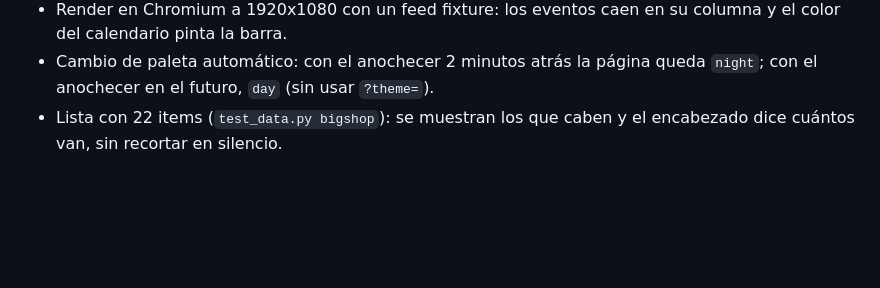
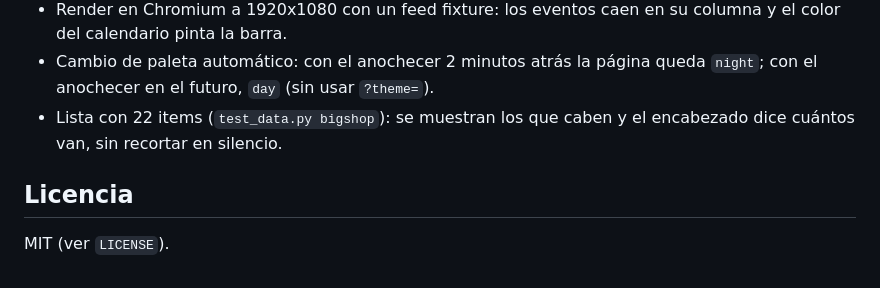
Before and after one commit to ElChacoVeloz/monitor, a Markdown page: README.md, the part around the change. Rendered like a GitHub page; blank space fills up the shorter version.

Commit message:
README: licencia MIT y nota de que el repo es solo el código

```diff
--- a/README.md
+++ b/README.md
@@ -245,3 +245,7 @@ GNOME y el diálogo se planta encima del tablero al arrancar.
   `night`; con el anochecer en el futuro, `day` (sin usar `?theme=`).
 - Lista con 22 items (`test_data.py bigshop`): se muestran los que caben y el
   encabezado dice cuántos van, sin recortar en silencio.
+
+## Licencia
+
+MIT (ver `LICENSE`).
```
